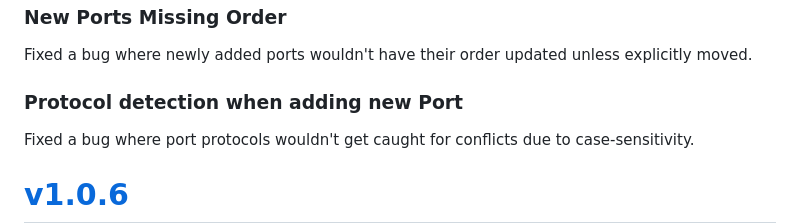
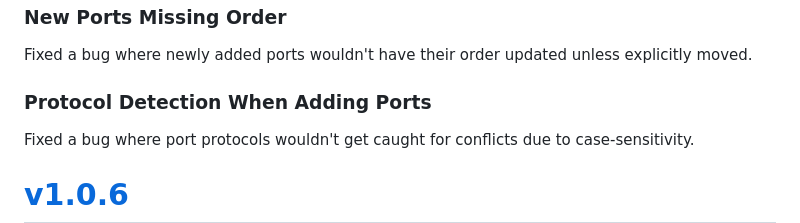
Before and after one commit to need4swede/Portall, a Markdown page: changelog.md, the part around the change. Rendered like a GitHub page.

```diff
--- a/changelog.md
+++ b/changelog.md
@@ -14,7 +14,7 @@ Fixed an issue where nicknames wouldn't get properly parsed when adding or impor
 Fixed a bug where moving a port from one host to another would register a new IP address.
 ### New Ports Missing Order
 Fixed a bug where newly added ports wouldn't have their order updated unless explicitly moved.
-### Protocol detection when adding new Port
+### Protocol Detection When Adding Ports
 Fixed a bug where port protocols wouldn't get caught for conflicts due to case-sensitivity.
 
 # <a href="https://github.com/need4swede/portall/releases/tag/v1.0.6" target="_blank">v1.0.6</a>
```
